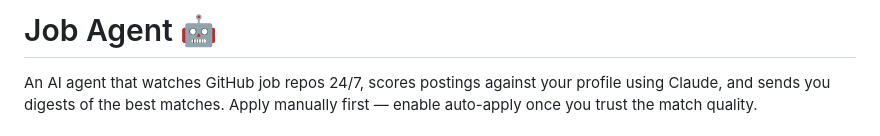
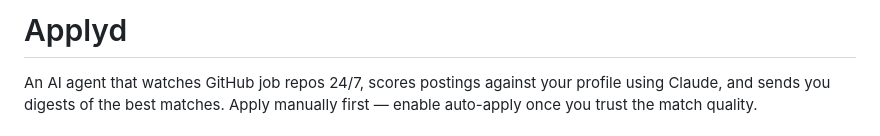
Before and after one commit to fatinm1/Applyd, a Markdown page: README.md, the part around the change. Rendered like a GitHub page.

```diff
--- a/README.md
+++ b/README.md
@@ -1,4 +1,4 @@
-# Job Agent 🤖
+# Applyd
 
 An AI agent that watches GitHub job repos 24/7, scores postings against your
 profile using Claude, and sends you digests of the best matches. Apply manually
```
